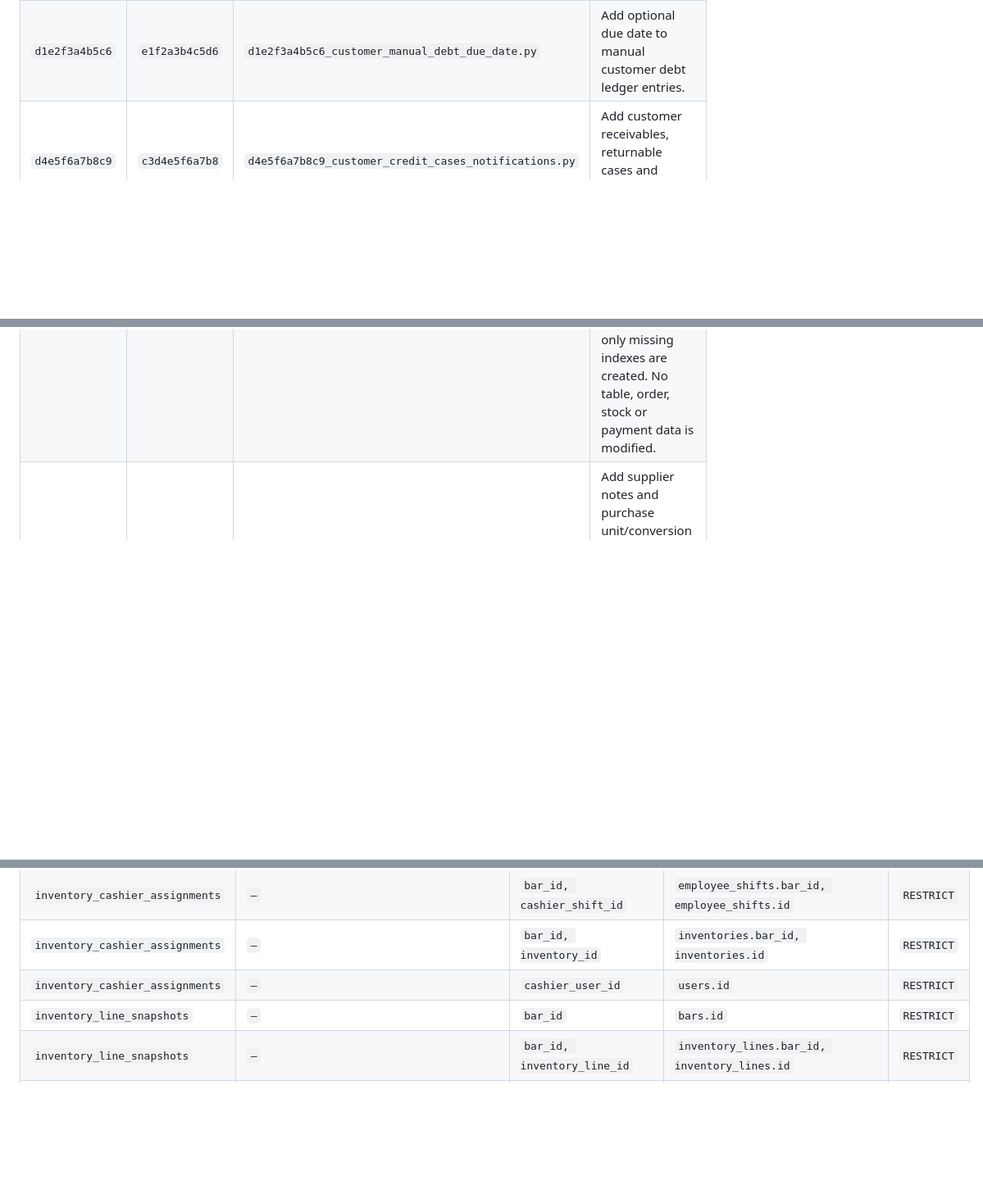
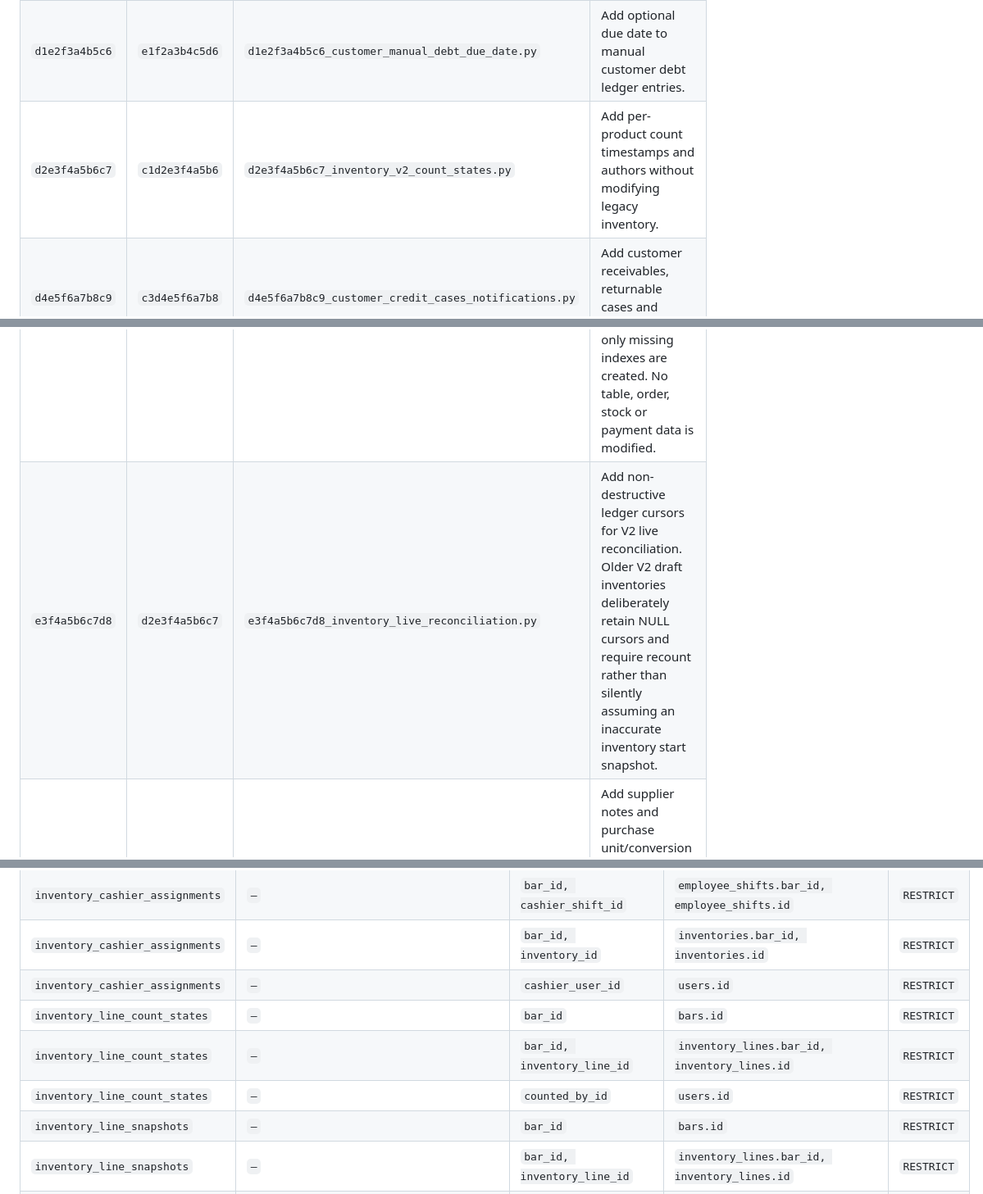
Before and after one commit to sandjongalex/bar_pro, a Markdown page: docs/DATA_MODEL.md, 3 parts joined by grey strips. Shown at 82% size. Rendered like a GitHub page; blank space fills up the shorter version.

```diff
--- a/docs/DATA_MODEL.md
+++ b/docs/DATA_MODEL.md
@@ -44,8 +44,10 @@ un test SQLite ne constitue pas une validation sur serveur MySQL.
 | `c9d0e1f2a3b4` | `b8c9d0e1f2a3` | `c9d0e1f2a3b4_employee_shifts.py` | Add employee attendance and on-duty shifts. |
 | `d0e1f2a3b4c5` | `c9d0e1f2a3b4` | `d0e1f2a3b4c5_change_vouchers.py` | Add customer change vouchers and settlement journal.  Revision ID: d0e1f2a3b4c5 Revises: c9d0e1f2a3b4 |
 | `d1e2f3a4b5c6` | `e1f2a3b4c5d6` | `d1e2f3a4b5c6_customer_manual_debt_due_date.py` | Add optional due date to manual customer debt ledger entries. |
+| `d2e3f4a5b6c7` | `c1d2e3f4a5b6` | `d2e3f4a5b6c7_inventory_v2_count_states.py` | Add per-product count timestamps and authors without modifying legacy inventory. |
 | `d4e5f6a7b8c9` | `c3d4e5f6a7b8` | `d4e5f6a7b8c9_customer_credit_cases_notifications.py` | Add customer receivables, returnable cases and persistent notifications. |
 | `e1f2a3b4c5d6` | `d0e1f2a3b4c5` | `e1f2a3b4c5d6_missing_tenant_indexes.py` | Reconcile tenant indexes declared by newer customer and shift ORM models.  Safe for existing deployments: only missing indexes are created. No table, order, stock or payment data is modified. |
+| `e3f4a5b6c7d8` | `d2e3f4a5b6c7` | `e3f4a5b6c7d8_inventory_live_reconciliation.py` | Add non-destructive ledger cursors for V2 live reconciliation.  Older V2 draft inventories deliberately retain NULL cursors and require recount rather than silently assuming an inaccurate inventory start snapshot. |
 | `e5f6a7b8c9d0` | `d4e5f6a7b8c9` | `e5f6a7b8c9d0_purchase_units_supplier_notes.py` | Add supplier notes and purchase unit/conversion metadata.  Revision ID: e5f6a7b8c9d0 Revises: d4e5f6a7b8c9 |
 | `f6a7b8c9d0e1` | `e5f6a7b8c9d0` | `f6a7b8c9d0e1_default_case_sizes.py` | Backfill default bottles-per-case values for known catalogue products.  Revision ID: f6a7b8c9d0e1 Revises: e5f6a7b8c9d0 |
 
@@ -321,6 +326,9 @@ erDiagram
 | `inventory_cashier_assignments` | `—` | `bar_id, cashier_shift_id` | `employee_shifts.bar_id, employee_shifts.id` | `RESTRICT` |
 | `inventory_cashier_assignments` | `—` | `bar_id, inventory_id` | `inventories.bar_id, inventories.id` | `RESTRICT` |
 | `inventory_cashier_assignments` | `—` | `cashier_user_id` | `users.id` | `RESTRICT` |
+| `inventory_line_count_states` | `—` | `bar_id` | `bars.id` | `RESTRICT` |
+| `inventory_line_count_states` | `—` | `bar_id, inventory_line_id` | `inventory_lines.bar_id, inventory_lines.id` | `RESTRICT` |
+| `inventory_line_count_states` | `—` | `counted_by_id` | `users.id` | `RESTRICT` |
 | `inventory_line_snapshots` | `—` | `bar_id` | `bars.id` | `RESTRICT` |
 | `inventory_line_snapshots` | `—` | `bar_id, inventory_line_id` | `inventory_lines.bar_id, inventory_lines.id` | `RESTRICT` |
 | `inventory_lines` | `—` | `bar_id` | `bars.id` | `RESTRICT` |
```
Also changed, not shown: other parts of docs/DATA_MODEL.md (+30 -1 lines).
